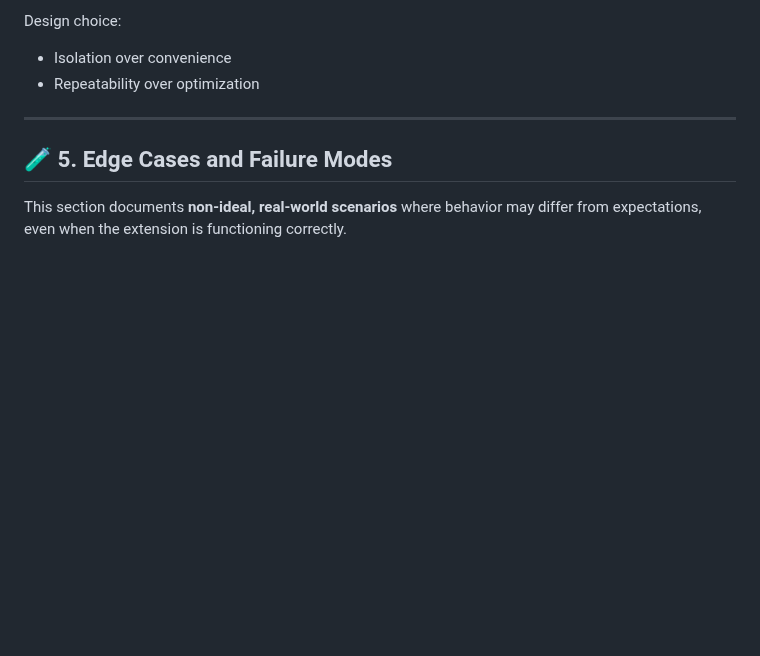
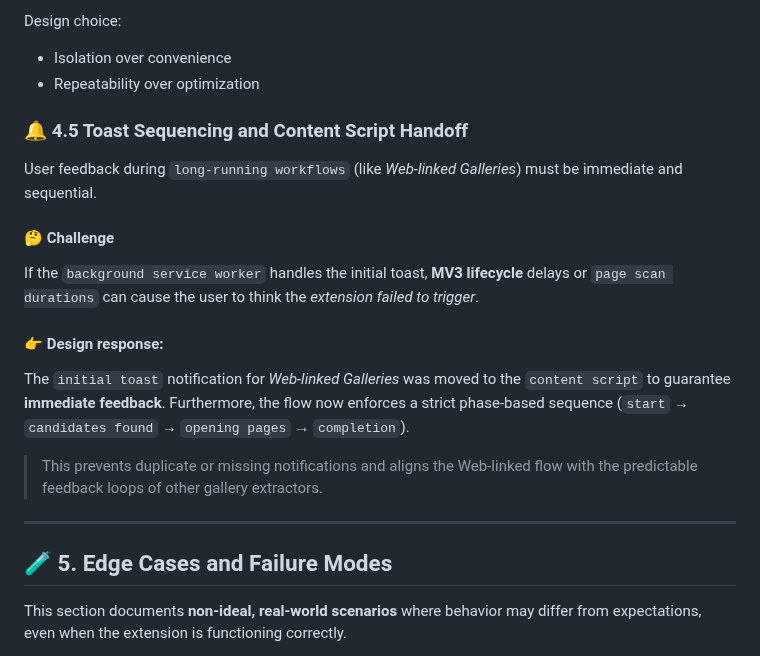
Before and after one commit to del-Pacifico/Mass-Image-Downloader, a Markdown page: docs/advanced-manual/README.md, the part around one of its changes. GitHub-like rendering; blank space fills up the shorter version.

```diff
--- a/docs/advanced-manual/README.md
+++ b/docs/advanced-manual/README.md
@@ -387,5 +454,19 @@ Design choice:
 - Isolation over convenience
 - Repeatability over optimization
+
+### 🔔 4.5 Toast Sequencing and Content Script Handoff
+
+User feedback during `long-running workflows` (like *Web-linked Galleries*) must be immediate and sequential.
+
+#### 🤔 Challenge
+
+If the `background service worker` handles the initial toast, **MV3 lifecycle** delays or `page scan durations` can cause the user to think the *extension failed to trigger*.
+
+#### 👉 Design response:
+
+The `initial toast` notification for *Web-linked Galleries* was moved to the `content script` to guarantee **immediate feedback**. Furthermore, the flow now enforces a strict phase-based sequence (`start` → `candidates found` → `opening pages` → `completion`).
+
+> This prevents duplicate or missing notifications and aligns the Web-linked flow with the predictable feedback loops of other gallery extractors.
 
 ---
 
```
Also changed, not shown: other parts of docs/advanced-manual/README.md (+135 -0 lines).
